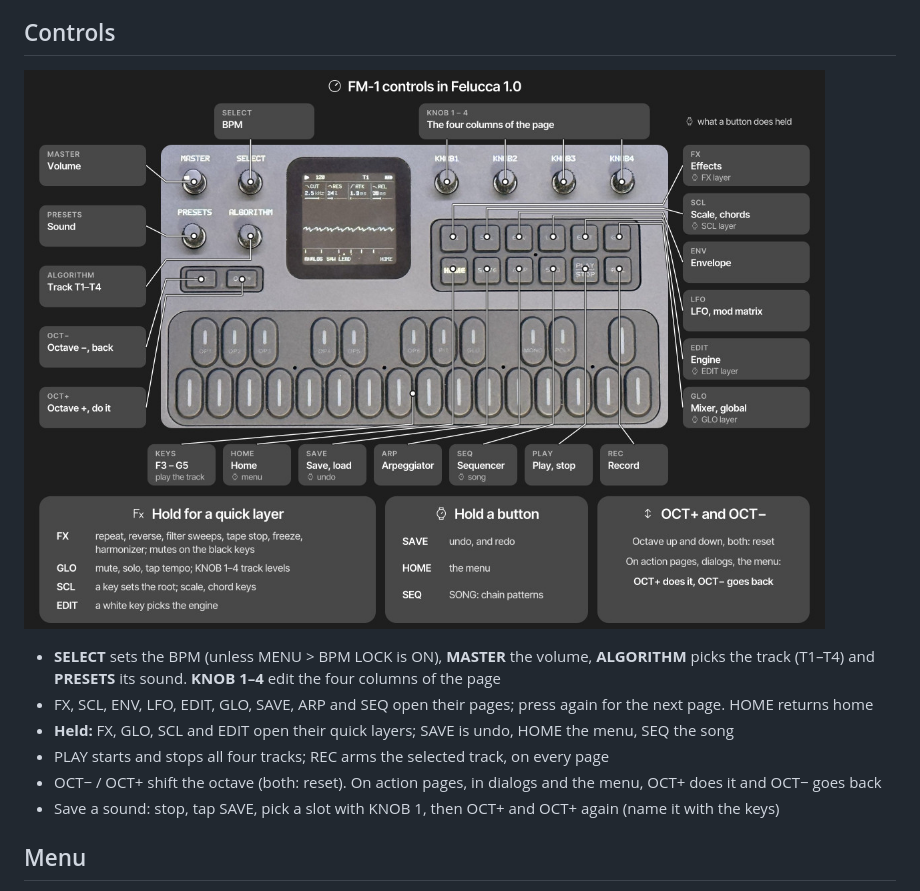
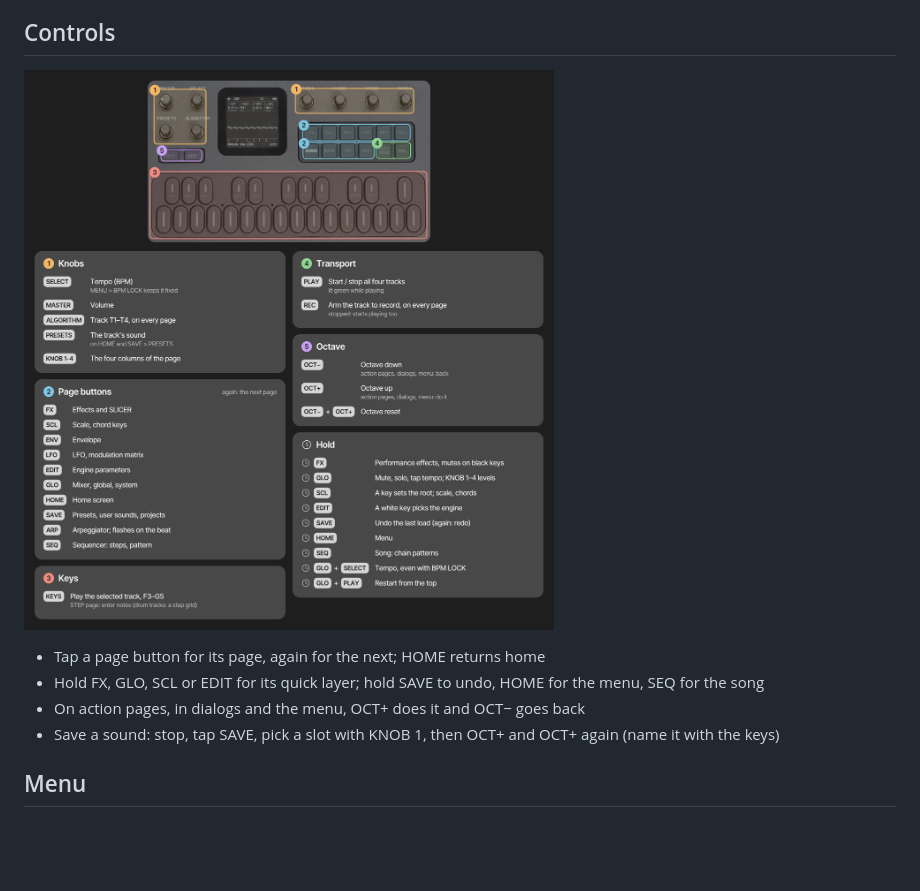
Before and after one commit to TheShrimpBlimp/pigeon, a Markdown page: README.md, the part around the change. Drawn GitHub-style; pictures changed too: docs/controls.jpg (added), docs/panel.jpg (deleted); blank space fills up the shorter version.

Commit message:
README: the controls as a keycap cheat sheet (docs/controls.jpg)

```diff
--- a/README.md
+++ b/README.md
@@ -56,16 +56,11 @@ Multi-engine synthesizer firmware for the M-VAVE FM-1. Please report what you fi
 
 ## Controls
 
-![FM-1 controls with Felucca 1.0](docs/panel.jpg)
+![FM-1 controls with Felucca](docs/controls.jpg)
 
-- **SELECT** sets the BPM (unless MENU > BPM LOCK is ON), **MASTER** the volume, **ALGORITHM** picks the track (T1–T4) and
-  **PRESETS** its sound. **KNOB 1–4** edit the four columns of the page
-- FX, SCL, ENV, LFO, EDIT, GLO, SAVE, ARP and SEQ open their pages; press again for the next page.
-  HOME returns home
-- **Held:** FX, GLO, SCL and EDIT open their quick layers; SAVE is undo, HOME the menu, SEQ the song
-- PLAY starts and stops all four tracks; REC arms the selected track, on every page
-- OCT− / OCT+ shift the octave (both: reset). On action pages, in dialogs and the menu, OCT+ does it
-  and OCT− goes back
+- Tap a page button for its page, again for the next; HOME returns home
+- Hold FX, GLO, SCL or EDIT for its quick layer; hold SAVE to undo, HOME for the menu, SEQ for the song
+- On action pages, in dialogs and the menu, OCT+ does it and OCT− goes back
 - Save a sound: stop, tap SAVE, pick a slot with KNOB 1, then OCT+ and OCT+ again (name it with the keys)
 
 ## Menu
```
Also changed, not shown: LICENSING.md (+1 -1 lines), 1 other file.
